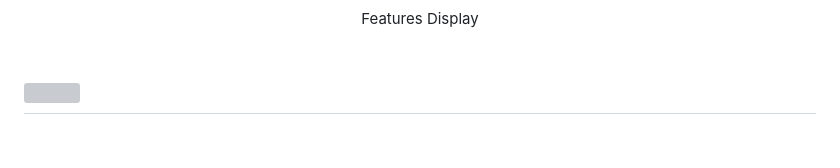
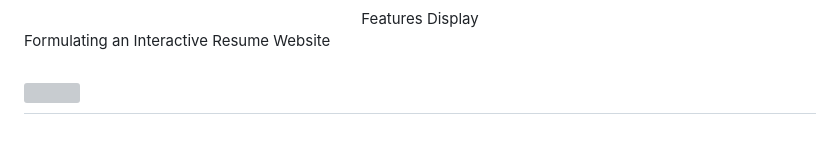
Before and after one commit to vinceelpedez/WD-Personal-Website-ELPEDEZ-FINALS, a Markdown page: readme.md, the part around the change printed below. Drawn GitHub-style; grey boxes are pictures that could not be loaded.

```diff
--- a/readme.md
+++ b/readme.md
@@ -17,7 +17,7 @@
 <div align="center">
   Features Display
 </div>
-
+Formulating an Interactive Resume Website
 <br />
 
 
```
Also changed, not shown: other parts of readme.md (+3 -3 lines).
